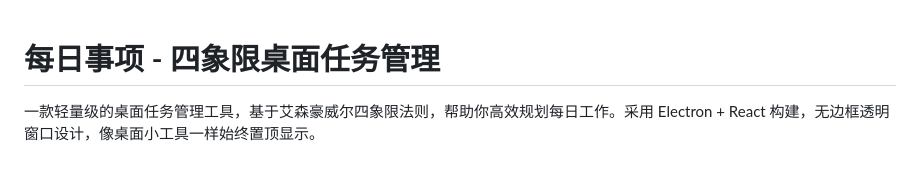
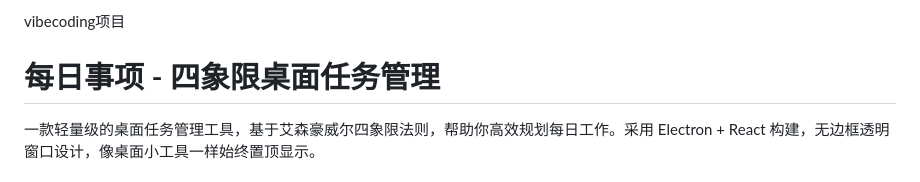
Before and after one commit to DGTBBA/daily-todo, a Markdown page: README.md, the part around the change. Drawn GitHub-style.

```diff
--- a/README.md
+++ b/README.md
@@ -1,3 +1,4 @@
+vibecoding项目
 # 每日事项 - 四象限桌面任务管理
 
 一款轻量级的桌面任务管理工具，基于艾森豪威尔四象限法则，帮助你高效规划每日工作。采用 Electron + React 构建，无边框透明窗口设计，像桌面小工具一样始终置顶显示。
```
